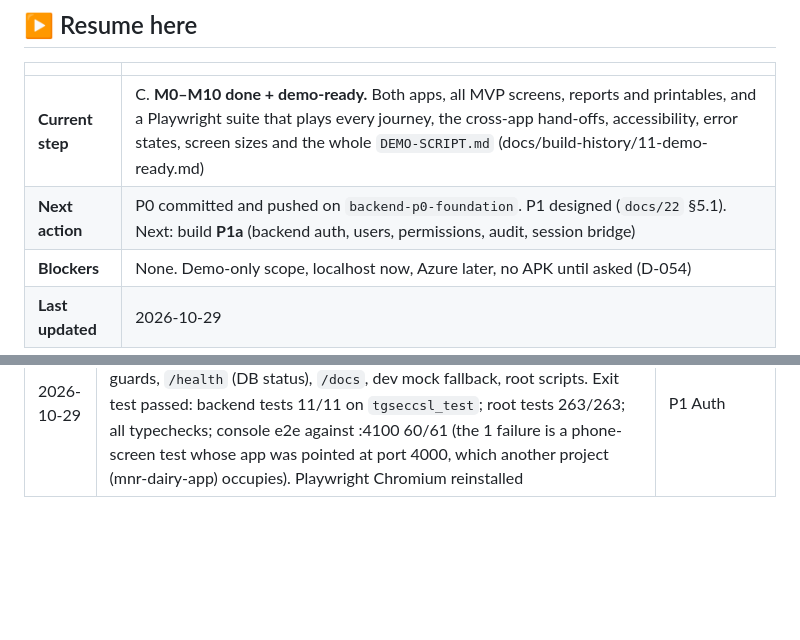
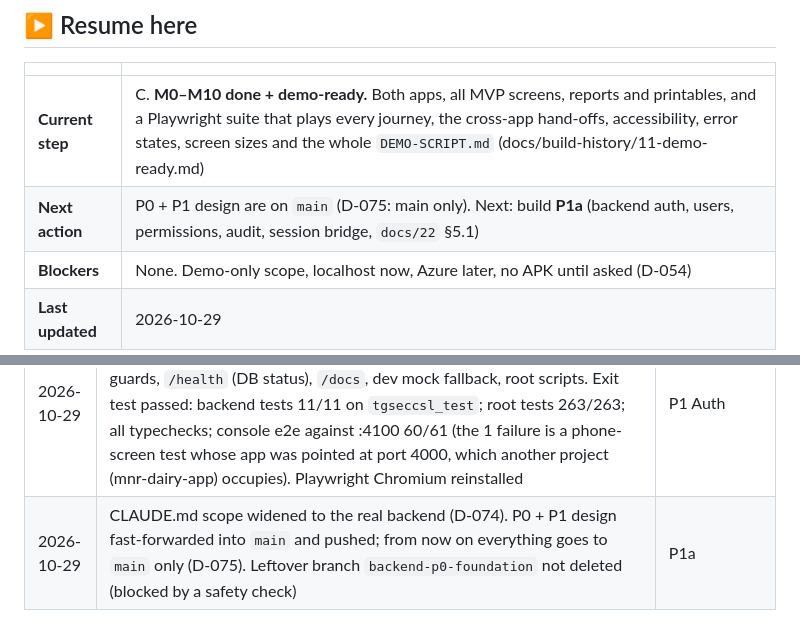
Before and after one commit to itsyourpriyansu-cloud/co-op, a Markdown page: BUILD-CHECKLIST.md, 2 parts joined by grey strips. Rendered like a GitHub page; blank space fills up the shorter version.

```diff
--- a/BUILD-CHECKLIST.md
+++ b/BUILD-CHECKLIST.md
@@ -11,7 +11,7 @@
 | | |
 |---|---|
 | **Current step** | C. **M0–M10 done + demo-ready.** Both apps, all MVP screens, reports and printables, and a Playwright suite that plays every journey, the cross-app hand-offs, accessibility, error states, screen sizes and the whole `DEMO-SCRIPT.md` (docs/build-history/11-demo-ready.md) |
-| **Next action** | P0 committed and pushed on `backend-p0-foundation`. P1 designed (`docs/22` §5.1). Next: build **P1a** (backend auth, users, permissions, audit, session bridge) |
+| **Next action** | P0 + P1 design are on `main` (D-075: main only). Next: build **P1a** (backend auth, users, permissions, audit, session bridge, `docs/22` §5.1) |
 | **Blockers** | None. Demo-only scope, localhost now, Azure later, no APK until asked (D-054) |
 | **Last updated** | 2026-10-29 |
 
@@ -90,3 +90,4 @@ Each milestone ends with its exit test passing. Tick the box only then.
 | 2026-10-29 | F-03 checked against the agreement (pages 2–5): 10% only on Ordinary, netted; insurance via demand sheet, not payout (D-072). Two points still for the society. DB login `tgseccsl_dev` still fails (password authentication) | Fix DB login, then P0 |
 | 2026-10-29 | DB connected as `postgres` (PostgreSQL 18.1); created empty `tgseccsl_test`; `backend/.env` written (git-ignored). Agreement rules stay in force for F-03 until the society confirms otherwise | P0 Foundation |
 | 2026-10-29 | **Backend P0 Foundation built** (D-073): `backend/` Fastify + Drizzle + PostgreSQL 18.1, env validation, migrations + seed runner, error envelope, guards, `/health` (DB status), `/docs`, dev mock fallback, root scripts. Exit test passed: backend tests 11/11 on `tgseccsl_test`; root tests 263/263; all typechecks; console e2e against :4100 60/61 (the 1 failure is a phone-screen test whose app was pointed at port 4000, which another project (mnr-dairy-app) occupies). Playwright Chromium reinstalled | P1 Auth |
+| 2026-10-29 | CLAUDE.md scope widened to the real backend (D-074). P0 + P1 design fast-forwarded into `main` and pushed; from now on everything goes to `main` only (D-075). Leftover branch `backend-p0-foundation` not deleted (blocked by a safety check) | P1a |
```
Also changed, not shown: CLAUDE.md (+2 -1 lines), docs/decisions-log.md (+1 -0 lines).
